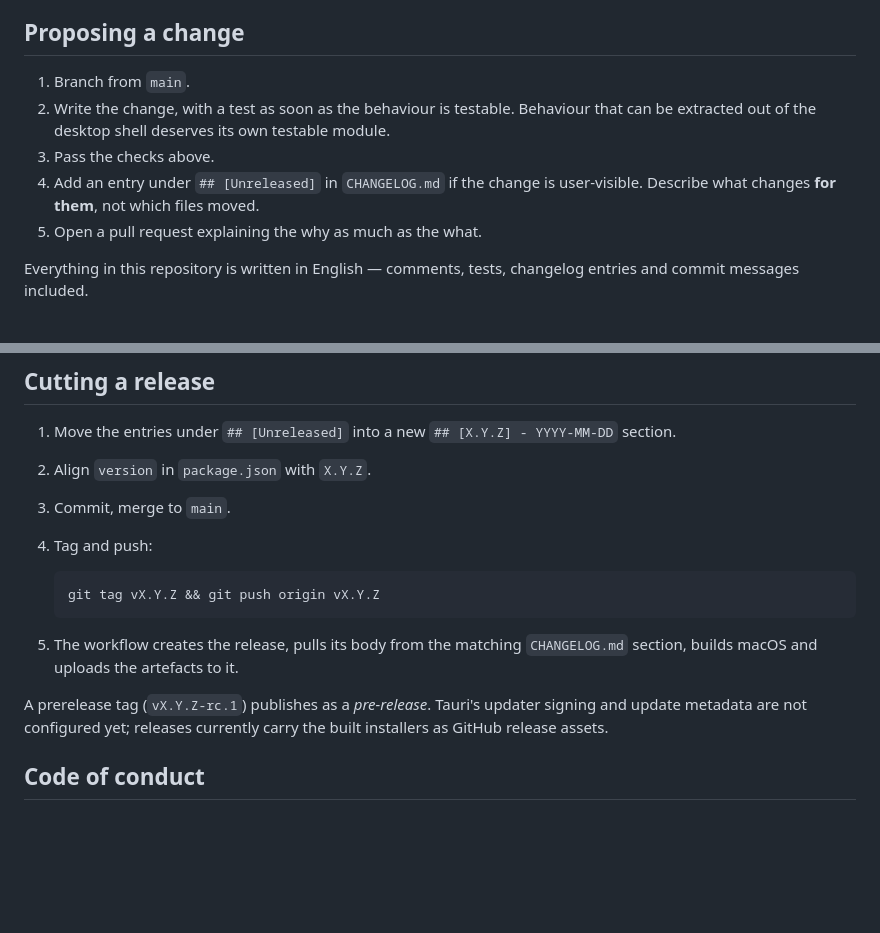
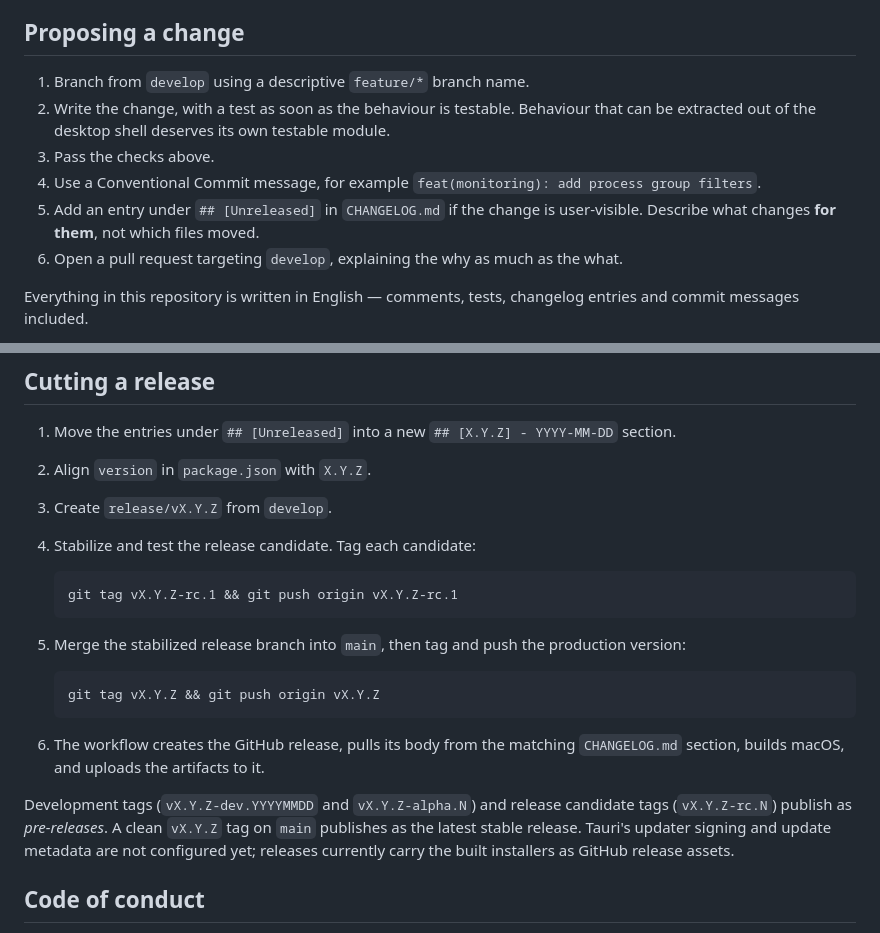
Before and after one commit to killerwolf/watchme, a Markdown page: CONTRIBUTING.md, 2 parts joined by grey strips. Drawn GitHub-style; blank space fills up the shorter version.

Commit message:
docs: align contribution workflow with release policy
Co-authored-by: Copilot App <223556219+Copilot@users.noreply.github.com>

````diff
--- a/CONTRIBUTING.md
+++ b/CONTRIBUTING.md
@@ -64,14 +64,17 @@ CI runs `lint`, `format:check`, `test`, and `pack`. Running
 
 ## Proposing a change
 
-1. Branch from `main`.
+1. Branch from `develop` using a descriptive `feature/*` branch name.
 2. Write the change, with a test as soon as the behaviour is testable.
    Behaviour that can be extracted out of the desktop shell deserves its own testable
    module.
 3. Pass the checks above.
-4. Add an entry under `## [Unreleased]` in `CHANGELOG.md` if the change is
+4. Use a Conventional Commit message, for example
+   `feat(monitoring): add process group filters`.
+5. Add an entry under `## [Unreleased]` in `CHANGELOG.md` if the change is
    user-visible. Describe what changes **for them**, not which files moved.
-5. Open a pull request explaining the why as much as the what.
+6. Open a pull request targeting `develop`, explaining the why as much as the
+   what.
 
 Everything in this repository is written in English — comments, tests,
 changelog entries and commit messages included.
@@ -102,17 +105,26 @@ is no version number to update by hand.
 1. Move the entries under `## [Unreleased]` into a new
    `## [X.Y.Z] - YYYY-MM-DD` section.
 2. Align `version` in `package.json` with `X.Y.Z`.
-3. Commit, merge to `main`.
-4. Tag and push:
+3. Create `release/vX.Y.Z` from `develop`.
+4. Stabilize and test the release candidate. Tag each candidate:
+
+   ```bash
+   git tag vX.Y.Z-rc.1 && git push origin vX.Y.Z-rc.1
+   ```
+
+5. Merge the stabilized release branch into `main`, then tag and push the
+   production version:
 
    ```bash
    git tag vX.Y.Z && git push origin vX.Y.Z
    ```
 
-5. The workflow creates the release, pulls its body from the matching
-   `CHANGELOG.md` section, builds macOS and uploads the artefacts to it.
+6. The workflow creates the GitHub release, pulls its body from the matching
+   `CHANGELOG.md` section, builds macOS, and uploads the artifacts to it.
 
-A prerelease tag (`vX.Y.Z-rc.1`) publishes as a *pre-release*. Tauri's updater
+Development tags (`vX.Y.Z-dev.YYYYMMDD` and `vX.Y.Z-alpha.N`) and release
+candidate tags (`vX.Y.Z-rc.N`) publish as *pre-releases*. A clean
+`vX.Y.Z` tag on `main` publishes as the latest stable release. Tauri's updater
 signing and update metadata are not configured yet; releases currently carry
 the built installers as GitHub release assets.
 
````
Also changed, not shown: AGENTS.md (+5 -0 lines).
